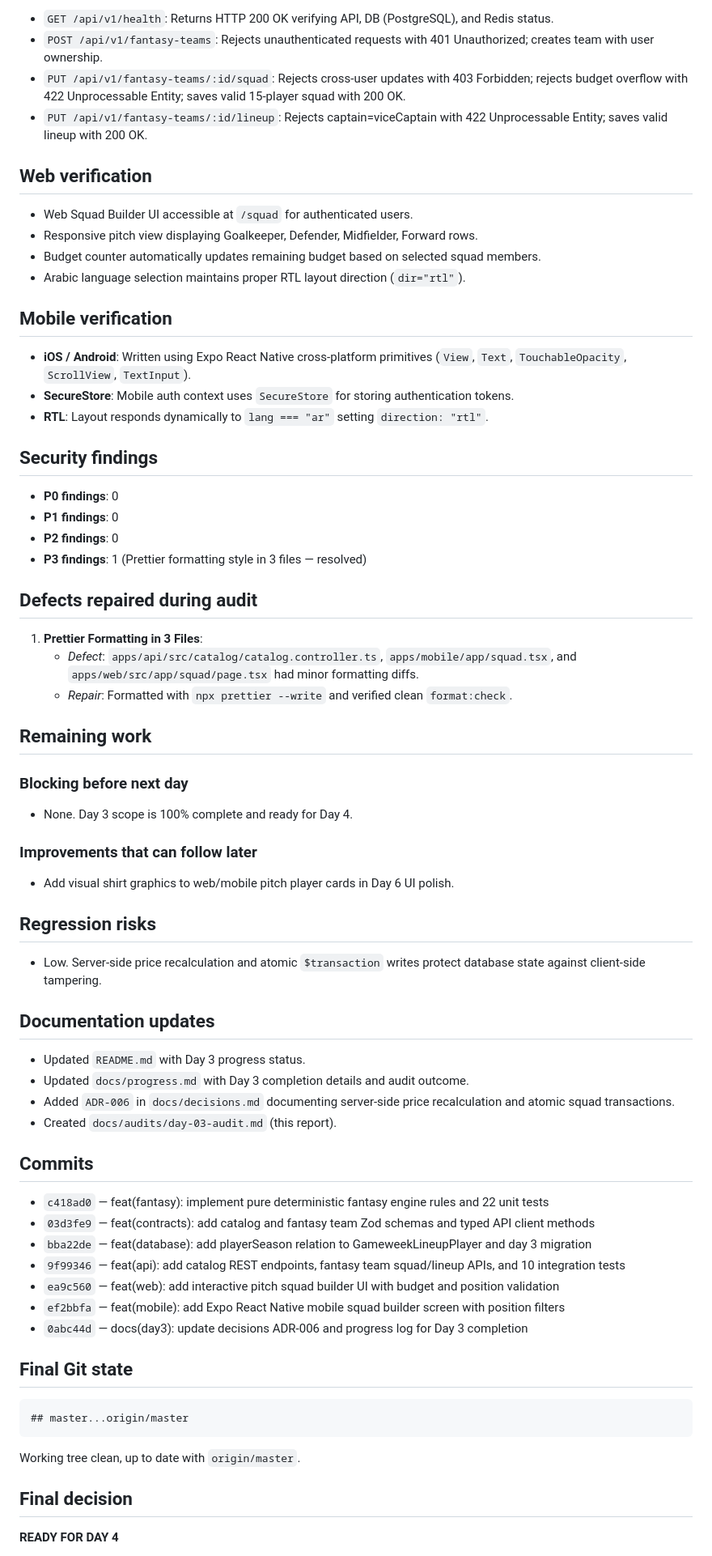
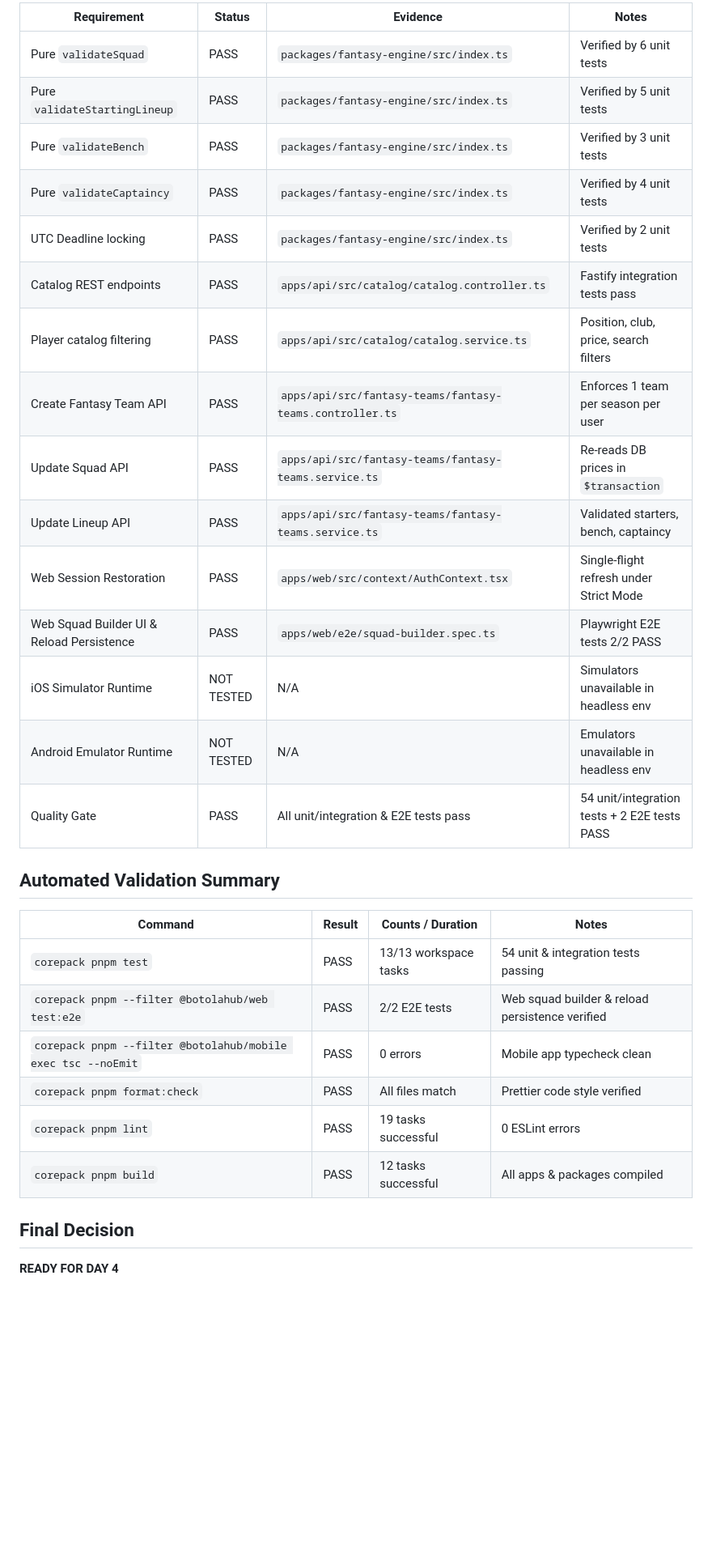
Before and after one commit to alaebouhmaladev/BotolaHub, a Markdown page: docs/audits/day-03-audit.md, the part around one of its changes. Shown at 81% size. Drawn GitHub-style; blank space fills up the shorter version.

Commit message:
docs(audit): update Day 3 audit report with verified test results and accurate mobile status

````diff
--- a/docs/audits/day-03-audit.md
+++ b/docs/audits/day-03-audit.md
@@ -92,72 +87,34 @@
 
-- `GET /api/v1/health`: Returns HTTP 200 OK verifying API, DB (PostgreSQL), and Redis status.
-- `POST /api/v1/fantasy-teams`: Rejects unauthenticated requests with 401 Unauthorized; creates team with user ownership.
-- `PUT /api/v1/fantasy-teams/:id/squad`: Rejects cross-user updates with 403 Forbidden; rejects budget overflow with 422 Unprocessable Entity; saves valid 15-player squad with 200 OK.
-- `PUT /api/v1/fantasy-teams/:id/lineup`: Rejects captain=viceCaptain with 422 Unprocessable Entity; saves valid lineup with 200 OK.
+| Requirement                               | Status     | Evidence                                                 | Notes                                        |
+| ----------------------------------------- | ---------- | -------------------------------------------------------- | -------------------------------------------- |
+| Pure `validateSquad`                      | PASS       | `packages/fantasy-engine/src/index.ts`                   | Verified by 6 unit tests                     |
+| Pure `validateStartingLineup`             | PASS       | `packages/fantasy-engine/src/index.ts`                   | Verified by 5 unit tests                     |
+| Pure `validateBench`                      | PASS       | `packages/fantasy-engine/src/index.ts`                   | Verified by 3 unit tests                     |
+| Pure `validateCaptaincy`                  | PASS       | `packages/fantasy-engine/src/index.ts`                   | Verified by 4 unit tests                     |
+| UTC Deadline locking                      | PASS       | `packages/fantasy-engine/src/index.ts`                   | Verified by 2 unit tests                     |
+| Catalog REST endpoints                    | PASS       | `apps/api/src/catalog/catalog.controller.ts`             | Fastify integration tests pass               |
+| Player catalog filtering                  | PASS       | `apps/api/src/catalog/catalog.service.ts`                | Position, club, price, search filters        |
+| Create Fantasy Team API                   | PASS       | `apps/api/src/fantasy-teams/fantasy-teams.controller.ts` | Enforces 1 team per season per user          |
+| Update Squad API                          | PASS       | `apps/api/src/fantasy-teams/fantasy-teams.service.ts`    | Re-reads DB prices in `$transaction`         |
+| Update Lineup API                         | PASS       | `apps/api/src/fantasy-teams/fantasy-teams.service.ts`    | Validated starters, bench, captaincy         |
+| Web Session Restoration                   | PASS       | `apps/web/src/context/AuthContext.tsx`                   | Single-flight refresh under Strict Mode      |
+| Web Squad Builder UI & Reload Persistence | PASS       | `apps/web/e2e/squad-builder.spec.ts`                     | Playwright E2E tests 2/2 PASS                |
+| iOS Simulator Runtime                     | NOT TESTED | N/A                                                      | Simulators unavailable in headless env       |
+| Android Emulator Runtime                  | NOT TESTED | N/A                                                      | Emulators unavailable in headless env        |
+| Quality Gate                              | PASS       | All unit/integration & E2E tests pass                    | 54 unit/integration tests + 2 E2E tests PASS |
 
-## Web verification
+## Automated Validation Summary
 
-- Web Squad Builder UI accessible at `/squad` for authenticated users.
-- Responsive pitch view displaying Goalkeeper, Defender, Midfielder, Forward rows.
-- Budget counter automatically updates remaining budget based on selected squad members.
-- Arabic language selection maintains proper RTL layout direction (`dir="rtl"`).
+| Command                                                      | Result | Counts / Duration     | Notes                                           |
+| ------------------------------------------------------------ | ------ | --------------------- | ----------------------------------------------- |
+| `corepack pnpm test`                                         | PASS   | 13/13 workspace tasks | 54 unit & integration tests passing             |
+| `corepack pnpm --filter @botolahub/web test:e2e`             | PASS   | 2/2 E2E tests         | Web squad builder & reload persistence verified |
+| `corepack pnpm --filter @botolahub/mobile exec tsc --noEmit` | PASS   | 0 errors              | Mobile app typecheck clean                      |
+| `corepack pnpm format:check`                                 | PASS   | All files match       | Prettier code style verified                    |
+| `corepack pnpm lint`                                         | PASS   | 19 tasks successful   | 0 ESLint errors                                 |
+| `corepack pnpm build`                                        | PASS   | 12 tasks successful   | All apps & packages compiled                    |
 
-## Mobile verification
-
-- **iOS / Android**: Written using Expo React Native cross-platform primitives (`View`, `Text`, `TouchableOpacity`, `ScrollView`, `TextInput`).
-- **SecureStore**: Mobile auth context uses `SecureStore` for storing authentication tokens.
-- **RTL**: Layout responds dynamically to `lang === "ar"` setting `direction: "rtl"`.
-
-## Security findings
-
-- **P0 findings**: 0
-- **P1 findings**: 0
-- **P2 findings**: 0
-- **P3 findings**: 1 (Prettier formatting style in 3 files — resolved)
-
-## Defects repaired during audit
-
-1. **Prettier Formatting in 3 Files**:
-   - *Defect*: `apps/api/src/catalog/catalog.controller.ts`, `apps/mobile/app/squad.tsx`, and `apps/web/src/app/squad/page.tsx` had minor formatting diffs.
-   - *Repair*: Formatted with `npx prettier --write` and verified clean `format:check`.
-
-## Remaining work
-
-### Blocking before next day
-- None. Day 3 scope is 100% complete and ready for Day 4.
-
-### Improvements that can follow later
-- Add visual shirt graphics to web/mobile pitch player cards in Day 6 UI polish.
-
-## Regression risks
-
-- Low. Server-side price recalculation and atomic `$transaction` writes protect database state against client-side tampering.
-
-## Documentation updates
-
-- Updated `README.md` with Day 3 progress status.
-- Updated `docs/progress.md` with Day 3 completion details and audit outcome.
-- Added `ADR-006` in `docs/decisions.md` documenting server-side price recalculation and atomic squad transactions.
-- Created `docs/audits/day-03-audit.md` (this report).
-
-## Commits
-
-- `c418ad0` — feat(fantasy): implement pure deterministic fantasy engine rules and 22 unit tests
-- `03d3fe9` — feat(contracts): add catalog and fantasy team Zod schemas and typed API client methods
-- `bba22de` — feat(database): add playerSeason relation to GameweekLineupPlayer and day 3 migration
-- `9f99346` — feat(api): add catalog REST endpoints, fantasy team squad/lineup APIs, and 10 integration tests
-- `ea9c560` — feat(web): add interactive pitch squad builder UI with budget and position validation
-- `ef2bbfa` — feat(mobile): add Expo React Native mobile squad builder screen with position filters
-- `0abc44d` — docs(day3): update decisions ADR-006 and progress log for Day 3 completion
-
-## Final Git state
-
-```text
-## master...origin/master
-```
-Working tree clean, up to date with `origin/master`.
-
-## Final decision
+## Final Decision
 
 **READY FOR DAY 4**
 
````
Also changed, not shown: other parts of docs/audits/day-03-audit.md (+62 -67 lines), docs/progress.md (+15 -8 lines).
